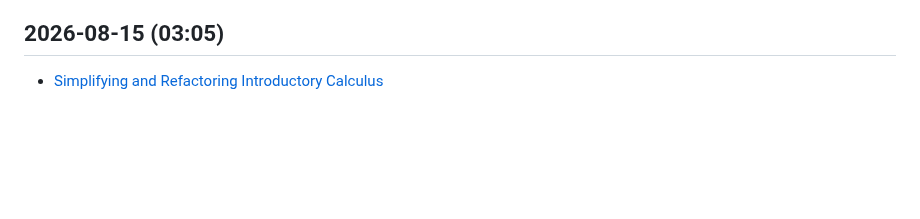
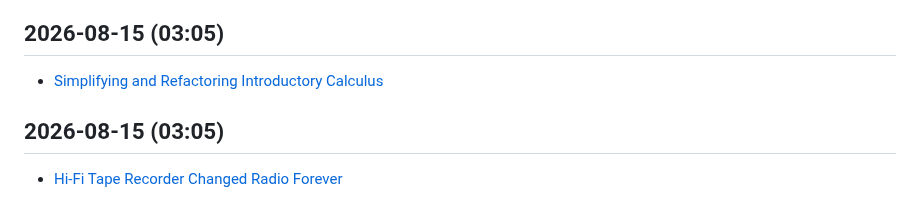
Before and after one commit to kousikkaranam/daily-works, a Markdown page: content/tech-news.md, the part around the change. GitHub-like rendering; blank space fills up the shorter version.

```diff
--- a/content/tech-news.md
+++ b/content/tech-news.md
@@ -2083,3 +2083,6 @@
 
 ## 2026-08-15 (03:05)
 - [Simplifying and Refactoring Introductory Calculus](https://arxiv.org/abs/1811.03459)
+
+## 2026-08-15 (03:05)
+- [Hi-Fi Tape Recorder Changed Radio Forever](https://spectrum.ieee.org/magnetophon-laugh-track)
```
Also changed, not shown: content/anime-quotes.md (+4 -0 lines).
